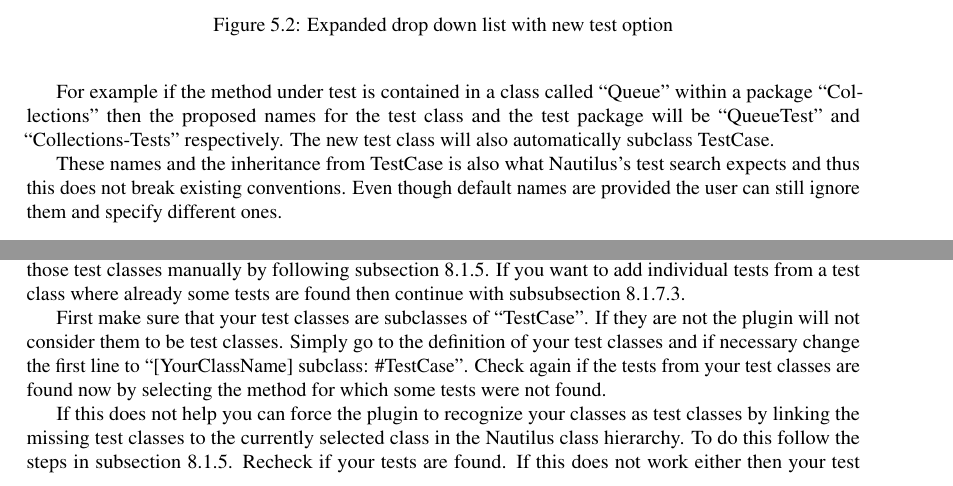
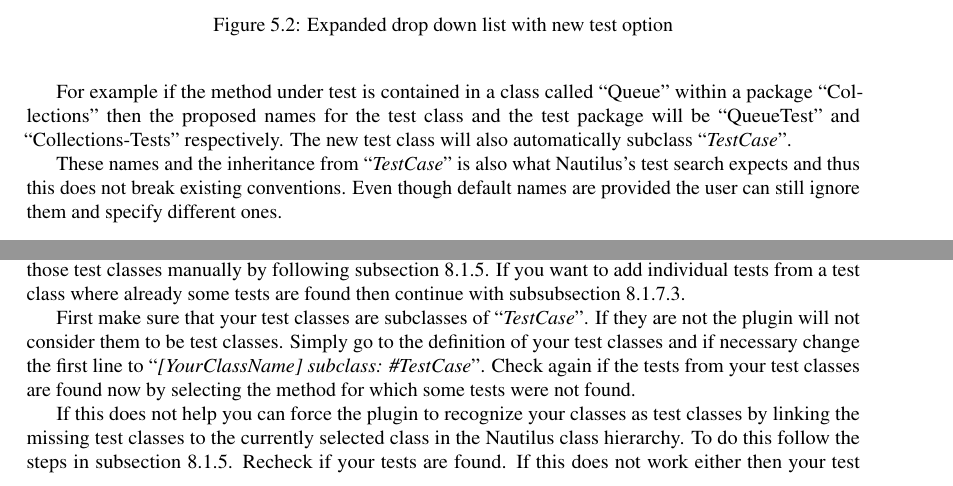
Before and after one commit to DominicSina/TestViewPaper, a LaTeX thesis (TestView/thesisTestView.tex): two parts of pages 22 and 43 of 45, joined at a grey line, cut so that both start at the same text. Compiled offline with pdfLaTeX.

Commit message:
standardized to ``\emph{TestCase}''

```diff
--- a/TestView/thesisTestView.tex
+++ b/TestView/thesisTestView.tex
@@ -886,9 +886,9 @@ For example if the method under test is contained in a class called ``Queue''
 within a package ``Collections'' then the proposed names for the test class and
 the test package will be ``QueueTest'' and ``Collections-Tests''
 respectively. The new test class will also automatically subclass
-TestCase.
-
-These names and the inheritance from TestCase is also what Nautilus's test
+``\emph{TestCase}''.
+
+These names and the inheritance from ``\emph{TestCase}'' is also what Nautilus's test
 search expects and thus this does not break existing conventions. Even though
 default names are provided the user can still ignore them and specify different
 ones.
@@ -1556,10 +1556,10 @@ tests from a test class where already some tests are found then continue with
 \autoref{subsubsec:Add and remove individual tests from the corresponding test
 list to the selected method}.
 
-First make sure that your test classes are subclasses of ``TestCase''. If they
+First make sure that your test classes are subclasses of ``\emph{TestCase}''. If they
 are not the plugin will not consider them to be test classes. Simply go to the
 definition of your test classes and if necessary change the first line to
-``[YourClassName] subclass: \#TestCase''. Check again if the tests from your
+``\emph{[YourClassName] subclass: \#TestCase}''. Check again if the tests from your
 test classes are found now by selecting the method for which some tests were not
 found.
 
```
Also changed, not shown: TestView/thesisTestView.tex (4 more changed lines).
